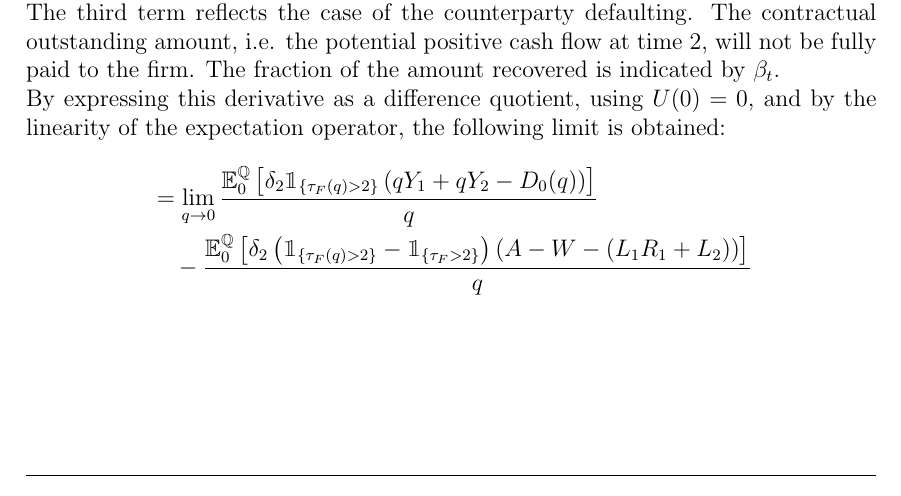
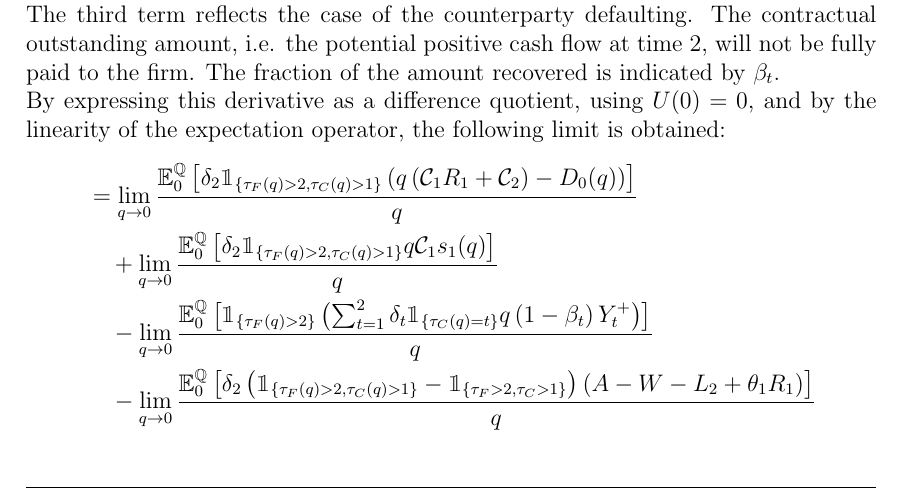
Before and after one commit to sebastianbaltser/master-thesis, a LaTeX thesis (thesis/main.tex, which reads thesis/content/body-matter/swap-contract/unsecured-swap-valuation.tex): part of page 47 of 48, cut so that both start at the same text. Compiled offline with pdfLaTeX.

Commit message:
Fix limits in proof

```diff
--- a/thesis/content/body-matter/swap-contract/unsecured-swap-valuation.tex
+++ b/thesis/content/body-matter/swap-contract/unsecured-swap-valuation.tex
@@ -100,9 +100,9 @@
             \lim_{q \rightarrow 0}
             \frac{
                 \mathbb{E}_{0}^{\rnmeasure}\left[
-                    \delta_{2} \mathbbm{1}_{\{\tau_{F}(q)>2\}}
+                    \delta_{2} \mathbbm{1}_{\{\tau_{F}(q)>2,\tau_{C}(q)>1\}}
                     \left(
-                        qY_{1} + qY_{2}
+                        q\left(\mathcal{C}_{1} R_{1} + \mathcal{C}_{2}\right)
                         - D_{0}(q)
                     \right)
                 \right]
@@ -110,14 +110,40 @@
                 q
             }
             \\
+            &\quad+
+            \lim_{q \rightarrow 0}
+            \frac{
+                \mathbb{E}_{0}^{\rnmeasure}\left[
+                    \delta_2 \mathbbm{1}_{\{\tau_{F}(q)>2,\tau_{C}(q)>1\}}
+                    q\mathcal{C}_{1} s_1(q)
+                \right]
+            }{
+                q
+            }
+            \\
             &\quad-
+            \lim_{q \rightarrow 0}
+            \frac{
+                \mathbb{E}_{0}^{\rnmeasure}\left[
+                    \mathbbm{1}_{\{\tau_{F}(q)>2\}}
+                    \left(
+                        \sum_{t=1}^{2} \delta_{t} \mathbbm{1}_{\{\tau_{C}(q)=t\}}q\left(1-\beta_t\right)Y_{t}^{+}
+                    \right)
+                \right]
+            }{
+                q
+            }
+            \\
+            &\quad-
+            \lim_{q \rightarrow 0}
             \frac{
                 \mathbb{E}_{0}^{\rnmeasure}\left[
                     \delta_{2}
-                    \left(\mathbbm{1}_{\{\tau_{F}(q)>2\}} - \mathbbm{1}_{\{\tau_{F}>2\}}\right)
+                    \left(\mathbbm{1}_{\{\tau_{F}(q)>2,\tau_{C}(q)>1\}} - \mathbbm{1}_{\{\tau_{F}>2,\tau_{C}>1\}}\right)
                     \left(
                         A - W
-                        - \left(L_{1}R_{1} + L_{2}\right)
+                        - L_{2}
+                        + \theta_{1}R_{1}
                     \right)
                 \right]
             }{
```
